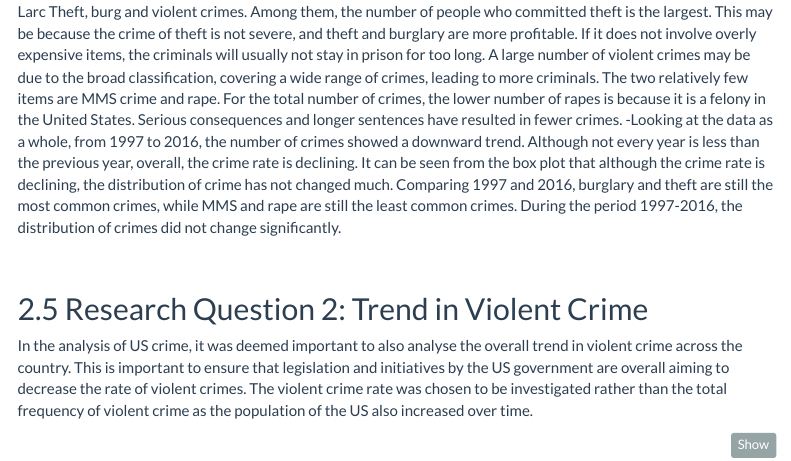
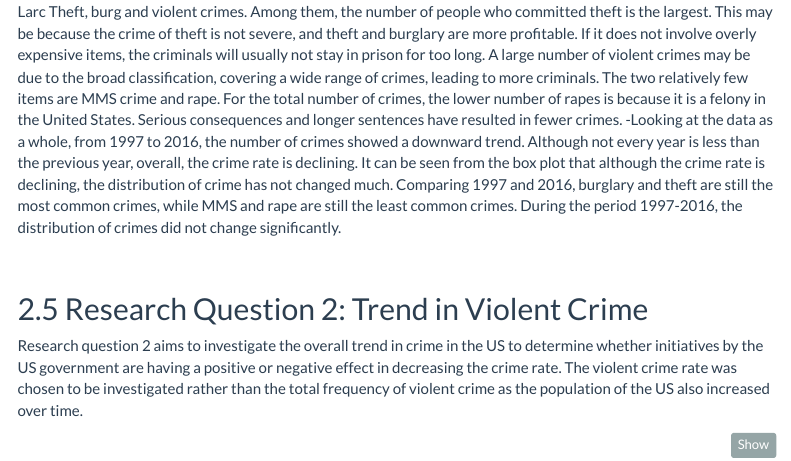
Before and after one commit to nfonseka/MATH1005Assignment1, an R Markdown document (ReportTemplateBasic.Rmd): the page in a window 1100 px wide, from 7540 px down. Rendered offline with R 4.5, knitr and Pandoc, with nearby package versions; some code elsewhere in the file could not run offline; menus at the side of the page are left out.

Commit message:
Update ReportTemplateBasic.Rmd

````diff
--- a/ReportTemplateBasic.Rmd
+++ b/ReportTemplateBasic.Rmd
@@ -190,7 +190,7 @@ Summary:
 
 ## Research Question 2: Trend in Violent Crime
 
-In the analysis of US crime, it was deemed important to also analyse the overall trend in violent crime across the country. This is important to ensure that legislation and initiatives by the US government are overall aiming to decrease the rate of violent crimes. The violent crime rate was chosen to be investigated rather than the total frequency of violent crime as the population of the US also increased over time.
+Research question 2 aims to investigate the overall trend in crime in the US to determine whether initiatives by the US government are having a positive or negative effect in decreasing the crime rate. The violent crime rate was chosen to be investigated rather than the total frequency of violent crime as the population of the US also increased over time.
 
 ```{r}
 crime = read.csv("crime.csv", header = TRUE)
````
